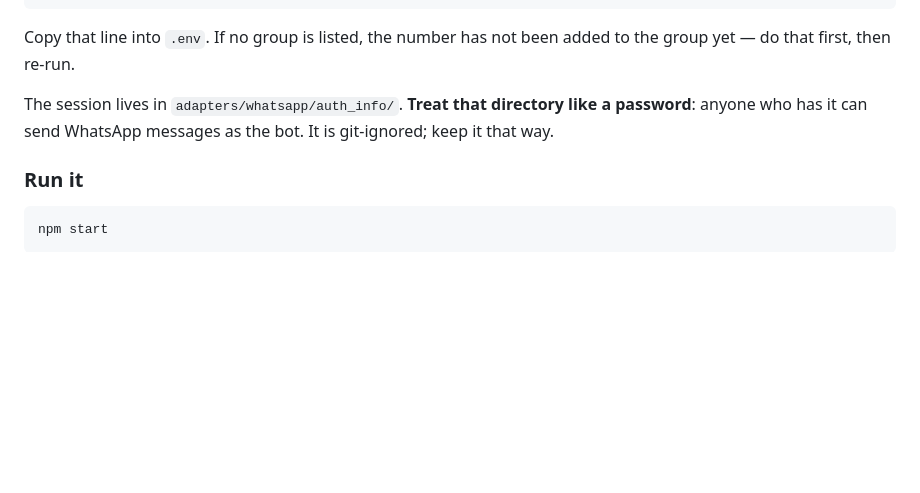
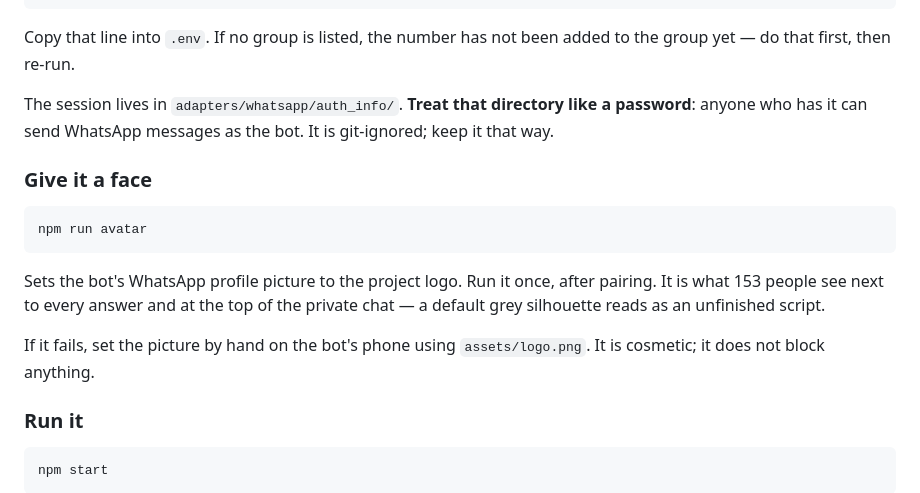
Before and after one commit to Sissoko90/uniconnect-ai, a Markdown page: docs/DEPLOY.md, the part around the change. Rendered like a GitHub page; blank space fills up the shorter version.

````diff
--- a/docs/DEPLOY.md
+++ b/docs/DEPLOY.md
@@ -280,6 +280,19 @@ The session lives in `adapters/whatsapp/auth_info/`. **Treat that directory
 like a password**: anyone who has it can send WhatsApp messages as the bot. It
 is git-ignored; keep it that way.
 
+### Give it a face
+
+```bash
+npm run avatar
+```
+
+Sets the bot's WhatsApp profile picture to the project logo. Run it once,
+after pairing. It is what 153 people see next to every answer and at the top
+of the private chat — a default grey silhouette reads as an unfinished script.
+
+If it fails, set the picture by hand on the bot's phone using
+`assets/logo.png`. It is cosmetic; it does not block anything.
+
 ### Run it
 
 ```bash
````
Also changed, not shown: README.md (+16 -0 lines), assets/README.md (added, +21 -0 lines), assets/logo.png (added), 5 other files.
